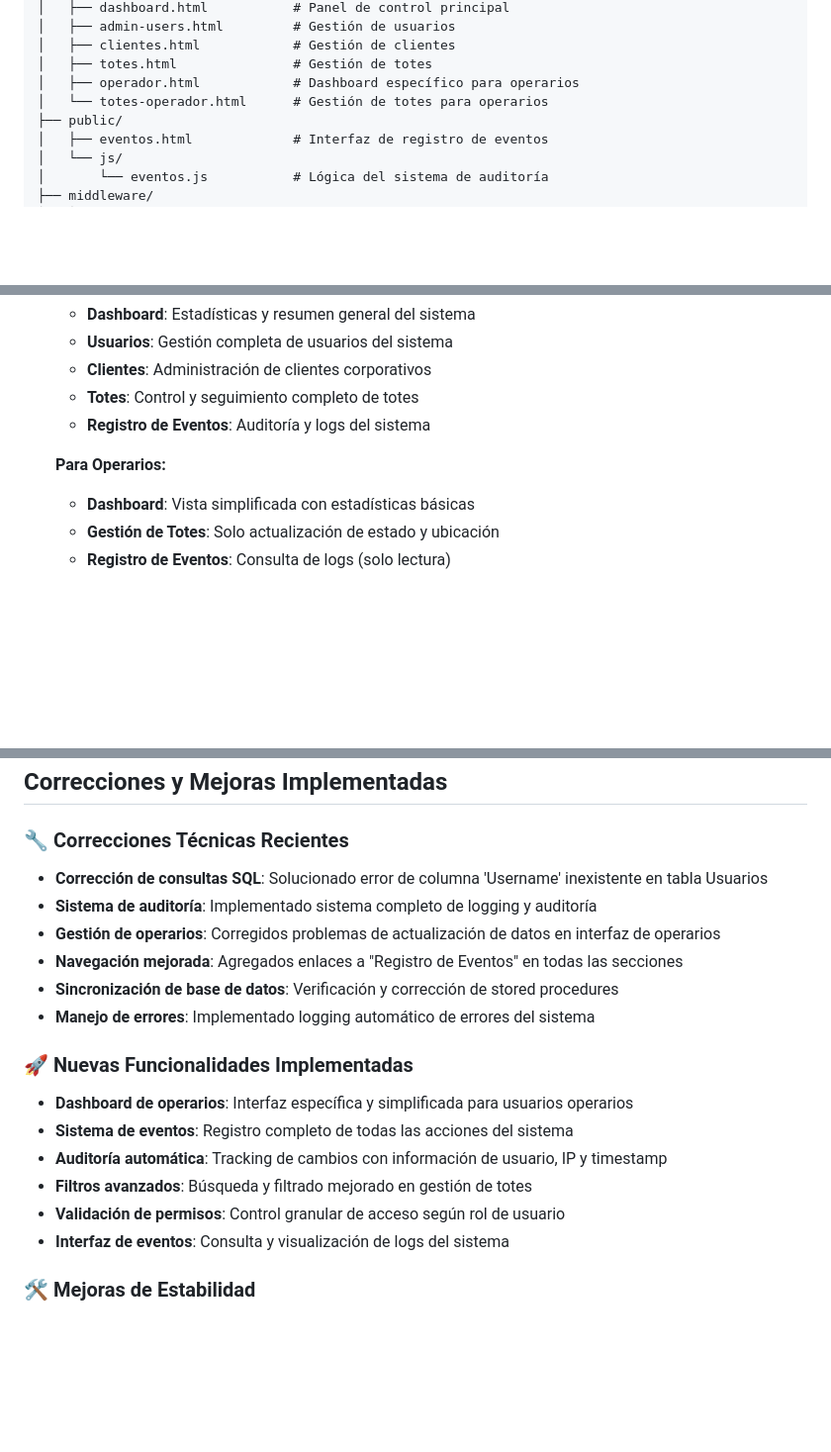
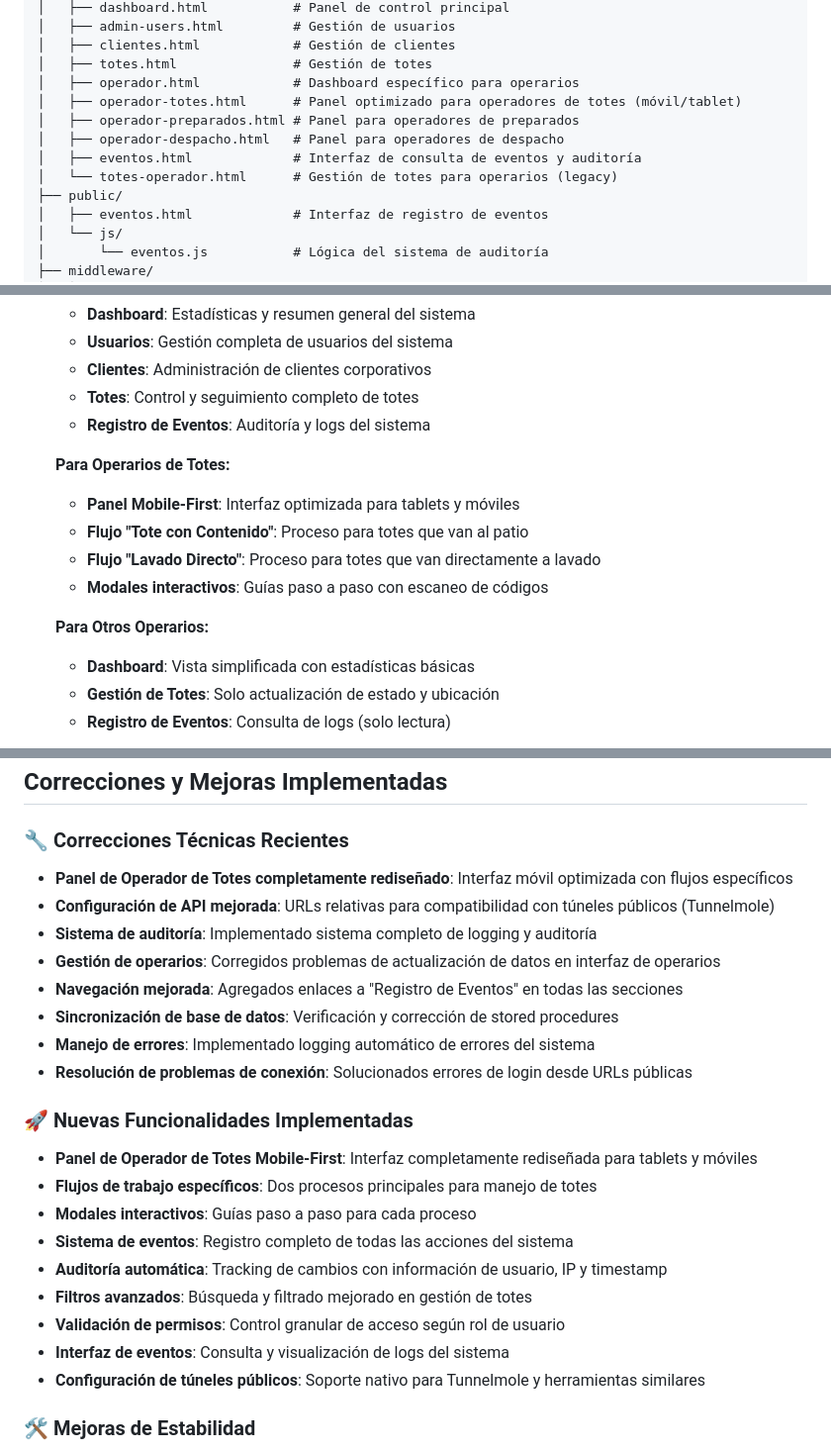
Before and after one commit to Dicip/DitzlerTotesDB, a Markdown page: README.md, 3 parts joined by grey strips. Shown: that part at 99% size. Rendered like a GitHub page; blank space fills up the shorter version.

```diff
--- a/README.md
+++ b/README.md
@@ -34,7 +40,11 @@ DitzlerTotes/
 │   ├── clientes.html            # Gestión de clientes
 │   ├── totes.html               # Gestión de totes
 │   ├── operador.html            # Dashboard específico para operarios
-│   └── totes-operador.html      # Gestión de totes para operarios
+│   ├── operador-totes.html      # Panel optimizado para operadores de totes (móvil/tablet)
+│   ├── operador-preparados.html # Panel para operadores de preparados
+│   ├── operador-despacho.html   # Panel para operadores de despacho
+│   ├── eventos.html             # Interfaz de consulta de eventos y auditoría
+│   └── totes-operador.html      # Gestión de totes para operarios (legacy)
 ├── public/
 │   ├── eventos.html             # Interfaz de registro de eventos
 │   └── js/
@@ -199,7 +239,13 @@ DitzlerTotes/
    - **Totes**: Control y seguimiento completo de totes
    - **Registro de Eventos**: Auditoría y logs del sistema
 
-   **Para Operarios:**
+   **Para Operarios de Totes:**
+   - **Panel Mobile-First**: Interfaz optimizada para tablets y móviles
+   - **Flujo "Tote con Contenido"**: Proceso para totes que van al patio
+   - **Flujo "Lavado Directo"**: Proceso para totes que van directamente a lavado
+   - **Modales interactivos**: Guías paso a paso con escaneo de códigos
+
+   **Para Otros Operarios:**
    - **Dashboard**: Vista simplificada con estadísticas básicas
    - **Gestión de Totes**: Solo actualización de estado y ubicación
    - **Registro de Eventos**: Consulta de logs (solo lectura)
@@ -254,20 +303,25 @@ DitzlerTotes/
 ## Correcciones y Mejoras Implementadas
 
 ### 🔧 Correcciones Técnicas Recientes
-- **Corrección de consultas SQL**: Solucionado error de columna 'Username' inexistente en tabla Usuarios
+- **Panel de Operador de Totes completamente rediseñado**: Interfaz móvil optimizada con flujos específicos
+- **Configuración de API mejorada**: URLs relativas para compatibilidad con túneles públicos (Tunnelmole)
 - **Sistema de auditoría**: Implementado sistema completo de logging y auditoría
 - **Gestión de operarios**: Corregidos problemas de actualización de datos en interfaz de operarios
 - **Navegación mejorada**: Agregados enlaces a "Registro de Eventos" en todas las secciones
 - **Sincronización de base de datos**: Verificación y corrección de stored procedures
 - **Manejo de errores**: Implementado logging automático de errores del sistema
+- **Resolución de problemas de conexión**: Solucionados errores de login desde URLs públicas
 
 ### 🚀 Nuevas Funcionalidades Implementadas
-- **Dashboard de operarios**: Interfaz específica y simplificada para usuarios operarios
+- **Panel de Operador de Totes Mobile-First**: Interfaz completamente rediseñada para tablets y móviles
+- **Flujos de trabajo específicos**: Dos procesos principales para manejo de totes
+- **Modales interactivos**: Guías paso a paso para cada proceso
 - **Sistema de eventos**: Registro completo de todas las acciones del sistema
 - **Auditoría automática**: Tracking de cambios con información de usuario, IP y timestamp
 - **Filtros avanzados**: Búsqueda y filtrado mejorado en gestión de totes
 - **Validación de permisos**: Control granular de acceso según rol de usuario
 - **Interfaz de eventos**: Consulta y visualización de logs del sistema
+- **Configuración de túneles públicos**: Soporte nativo para Tunnelmole y herramientas similares
 
 ### 🛠️ Mejoras de Estabilidad
 - **Manejo de conexiones**: Optimización de conexiones a base de datos
```
Also changed, not shown: other parts of README.md (+45 -6 lines).
